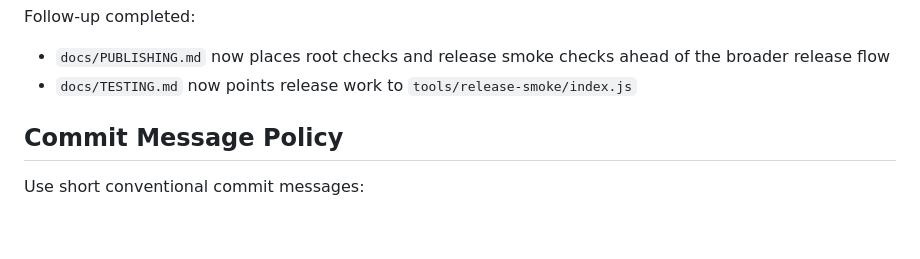
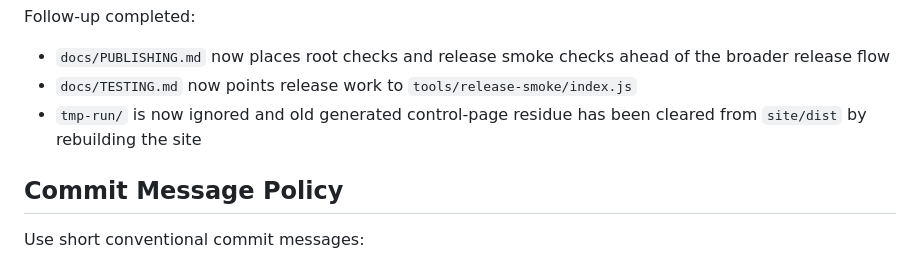
Before and after one commit to itkdm/open-lab-components, a Markdown page: docs/OPTIMIZATION-ROADMAP.md, the part around the change. Rendered like a GitHub page; blank space fills up the shorter version.

Commit message:
docs(roadmap): record artifact cleanup

```diff
--- a/docs/OPTIMIZATION-ROADMAP.md
+++ b/docs/OPTIMIZATION-ROADMAP.md
@@ -242,6 +242,8 @@ Follow-up completed:
 - `docs/PUBLISHING.md` now places root checks and release smoke checks ahead of
   the broader release flow
 - `docs/TESTING.md` now points release work to `tools/release-smoke/index.js`
+- `tmp-run/` is now ignored and old generated control-page residue has been
+  cleared from `site/dist` by rebuilding the site
 
 ## Commit Message Policy
 
```
